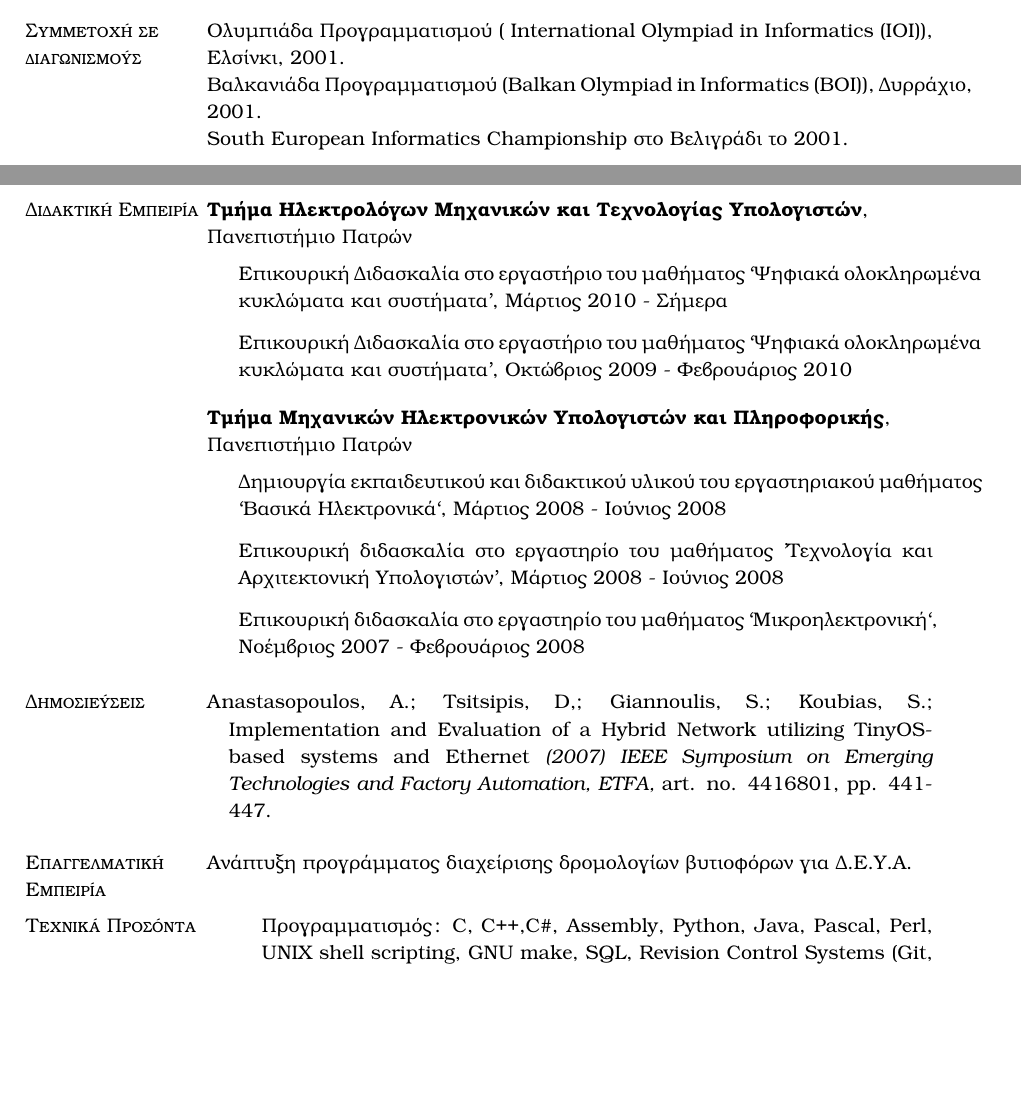
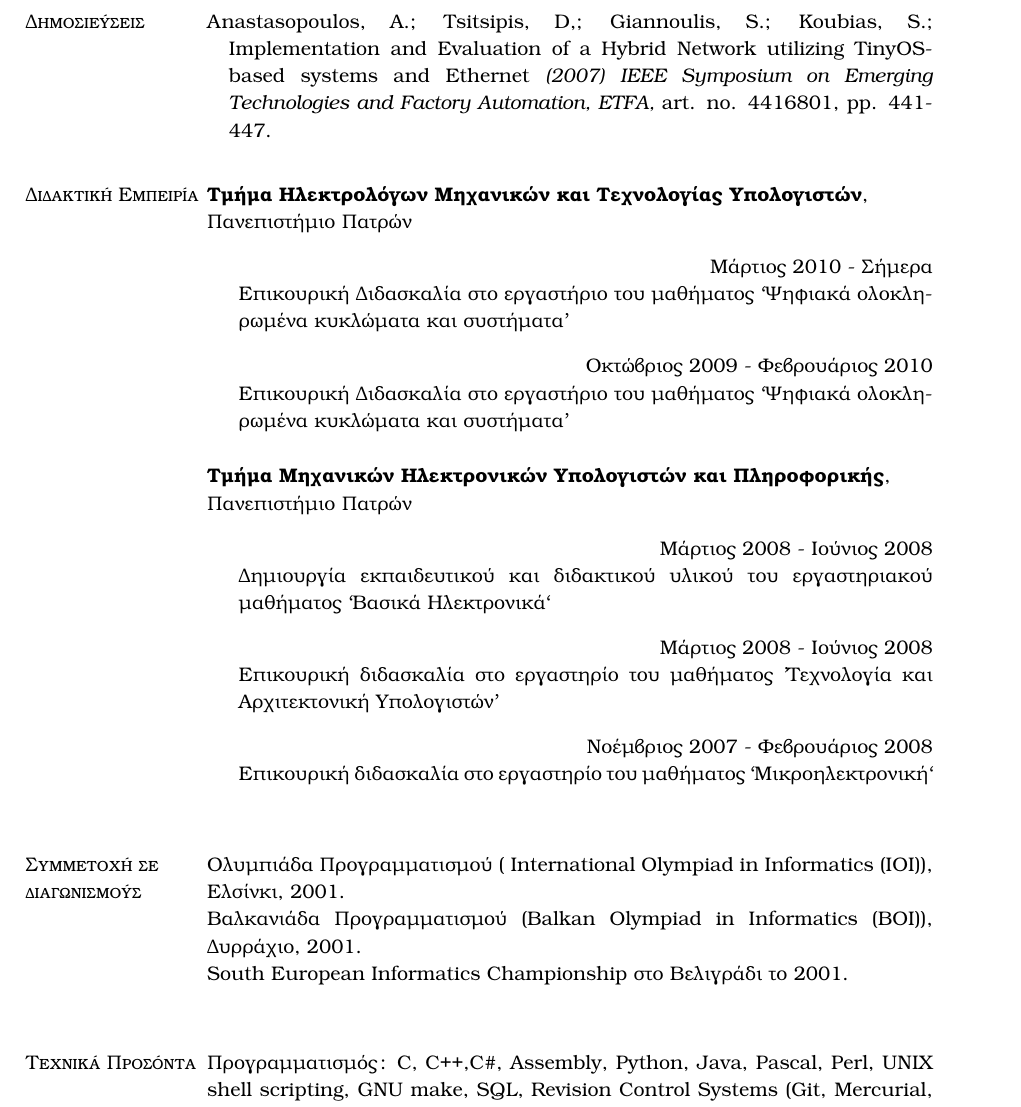
Before and after one commit to mits/cv, a LaTeX CV (cv-d.tsitsipis.tex): two parts of pages 1 and 2 of 2 before the commit and part of page 2 of 3 after it, the two joined at a grey line, cut so that both start at the same text, the shorter picture padded with empty space. Compiled offline with pdfLaTeX.

Commit message:
format update

```diff
--- a/cv-d.tsitsipis.tex
+++ b/cv-d.tsitsipis.tex
@@ -316,26 +322,7 @@
 \end{innerlist}
 %Βραβείο από το υπουργείο παιδείας για άριστο μέσο όρο (πάνω από 18.5) για καθένα από τα χρόνια μαθητείας (1995-96, 1996-97, 1997-98, 1998-99, 1999-00,   2000-01)
 
-\section{Συμμετοχή σε διαγωνισμούς}
-Ολυμπιάδα Προγραμματισμού \lat( International Olympiad in Informatics (IOI)), \grt Ελσίνκι, 2001.\\
-Βαλκανιάδα Προγραμματισμού \lat(Balkan Olympiad in Informatics (BOI)), \grt Δυρράχιο, 2001.\\
-\lat South European Informatics Championship \grt στο Βελιγράδι το 2001.
-
-\section{Διδακτική Εμπειρία}
-\textbf{Τμήμα Ηλεκτρολόγων Μηχανικών και Τεχνολογίας Υπολογιστών}, \\Πανεπιστήμιο~Πατρών
-\begin{outerlist}
-\item[] Επικουρική Διδασκαλία στο εργαστήριο του μαθήματος ``Ψηφιακά ολοκληρωμένα κυκλώματα και συστήματα'', Μάρτιος~2010 - Σήμερα
-\item[] Επικουρική Διδασκαλία στο εργαστήριο του μαθήματος ``Ψηφιακά ολοκληρωμένα κυκλώματα και συστήματα'', Οκτώβριος~2009 - Φεβρουάριος~2010
-\end{outerlist}
-
 \blankline
-
-\textbf{Τμήμα Μηχανικών Ηλεκτρονικών Υπολογιστών και Πληροφορικής}, \\Πανεπιστήμιο~Πατρών
-\begin{outerlist}
-\item[] Δημιουργία εκπαιδευτικού και διδακτικού υλικού του εργαστηριακού μαθήματος ``Βασικά Ηλεκτρονικά``, Μάρτιος~2008 - Ιούνιος~2008
-\item[] Επικουρική διδασκαλία στο εργαστηρίο του μαθήματος ''Τεχνολογία και Αρχιτεκτονική Υπολογιστών'', Μάρτιος~2008 - Ιούνιος~2008
-\item[] Επικουρική διδασκαλία στο εργαστηρίο του μαθήματος ``Μικροηλεκτρονική``, Νοέμβριος~2007 - Φεβρουάριος~2008
-\end{outerlist}
 
 \section{Δημοσιεύσεις}
 %Σε συνέδρια\\
@@ -349,15 +336,41 @@ Implementation and Evaluation of a Hybrid Network utilizing TinyOS-based systems
 \end{bibsection}
 \grt
 
-\section{Επαγγελματική Εμπειρία}
+\blankline
+
+\section{Διδακτική Εμπειρία}
+\textbf{Τμήμα Ηλεκτρολόγων Μηχανικών και Τεχνολογίας Υπολογιστών}, \\Πανεπιστήμιο~Πατρών
+\begin{outerlist}
+\item[] \hfill Μάρτιος~2010 - Σήμερα \\ Επικουρική Διδασκαλία στο εργαστήριο του μαθήματος ``Ψηφιακά ολοκληρωμένα κυκλώματα και συστήματα''
+\item[] \hfill Οκτώβριος~2009 - Φεβρουάριος~2010 \\ Επικουρική Διδασκαλία στο εργαστήριο του μαθήματος ``Ψηφιακά ολοκληρωμένα κυκλώματα και συστήματα''
+\end{outerlist}
+
+\blankline
+
+\textbf{Τμήμα Μηχανικών Ηλεκτρονικών Υπολογιστών και Πληροφορικής}, \\Πανεπιστήμιο~Πατρών
+\begin{outerlist}
+\item[] \hfill~Μάρτιος~2008~-~Ιούνιος~2008\\ Δημιουργία εκπαιδευτικού και διδακτικού υλικού του εργαστηριακού μαθήματος ``Βασικά Ηλεκτρονικά``
+\item[] \hfill Μάρτιος~2008 - Ιούνιος~2008\\ Επικουρική διδασκαλία στο εργαστηρίο του μαθήματος ''Τεχνολογία και Αρχιτεκτονική Υπολογιστών''
+\item[] \hfill Νοέμβριος~2007 - Φεβρουάριος~2008\\ Επικουρική διδασκαλία στο εργαστηρίο του μαθήματος ``Μικροηλεκτρονική``
+\end{outerlist}
+
+\blankline
+
+%\section{Επαγγελματική Εμπειρία}
 %
-Ανάπτυξη προγράμματος διαχείρισης δρομολογίων βυτιοφόρων για Δ.Ε.Υ.Α.
+%Ανάπτυξη προγράμματος διαχείρισης δρομολογίων βυτιοφόρων για Δ.Ε.Υ.Α.
 
+%\blankline
+
+\section{Συμμετοχή σε διαγωνισμούς}
+Ολυμπιάδα Προγραμματισμού \lat( International Olympiad in Informatics (IOI)), \grt Ελσίνκι, 2001.\\
+Βαλκανιάδα Προγραμματισμού \lat(Balkan Olympiad in Informatics (BOI)), \grt Δυρράχιο, 2001.\\
+\lat South European Informatics Championship \grt στο Βελιγράδι το 2001.
+
+\blankline
 
 \section{Τεχνικά Προσόντα}
 %
-\begin{lonelist}
-\lat
-\item [] \grt Προγραμματισμός: \lat C, C++,C\#, Assembly, Python, Java, Pascal, Perl, UNIX
+ \grt Προγραμματισμός: \lat C, C++,C\#, Assembly, Python, Java, Pascal, Perl, UNIX
         shell scripting, GNU make, SQL, Revision Control Systems (Git, Mercurial, CVS, SVN) \grt και άλλα
 
@@ -377,2 +401,3 @@ Implementation and Evaluation of a Hybrid Network utilizing TinyOS-based systems
 ModelSim (Mentor Graphics), MicroWind (Insa), AutoCAD
 
+\blankline
```
Also changed, not shown: cv-d.tsitsipis.tex (43 more changed lines).
